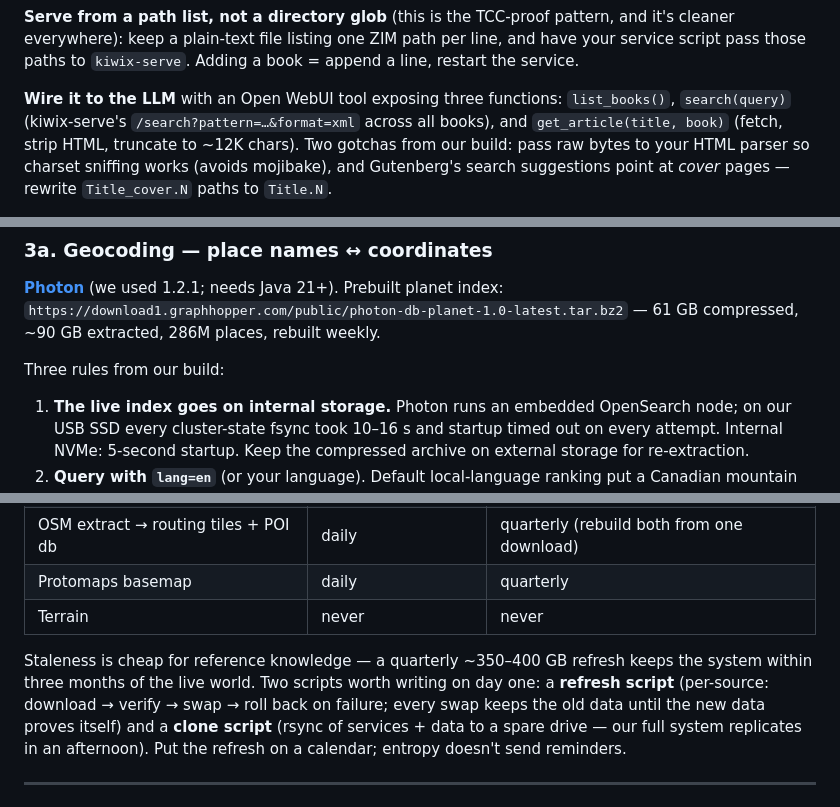
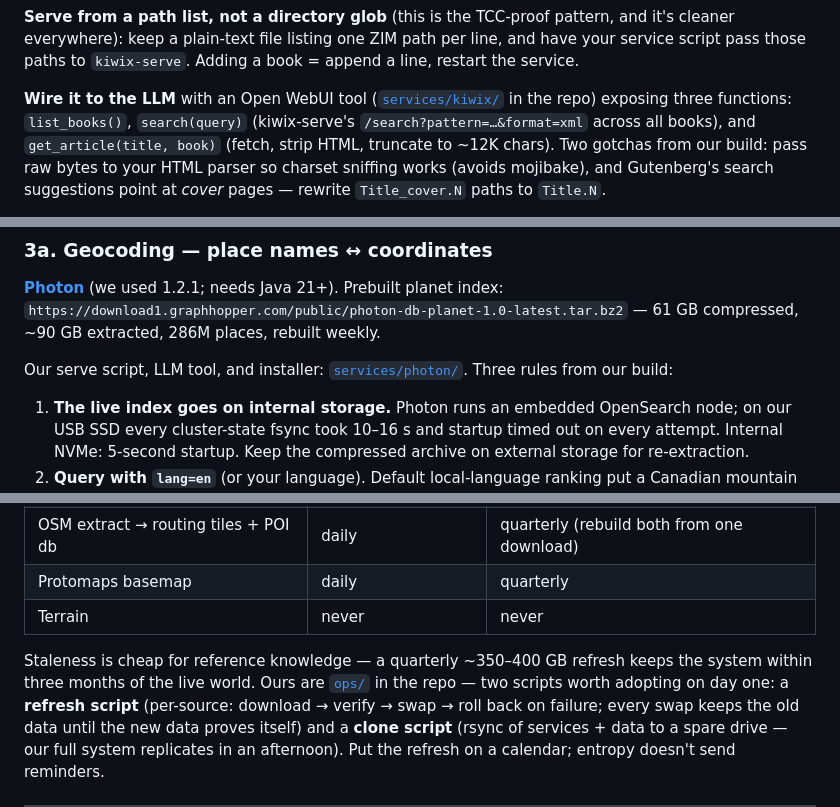
Before and after one commit to gr4ig/pythia, a Markdown page: guide/build-your-own-pythia.md, 3 parts joined by grey strips. Drawn GitHub-style.

```diff
--- a/guide/build-your-own-pythia.md
+++ b/guide/build-your-own-pythia.md
@@ -115,7 +121,7 @@ pattern, and it's cleaner everywhere): keep a plain-text file listing one ZIM
 path per line, and have your service script pass those paths to `kiwix-serve`.
 Adding a book = append a line, restart the service.
 
-**Wire it to the LLM** with an Open WebUI tool exposing three functions:
+**Wire it to the LLM** with an Open WebUI tool ([`services/kiwix/`](https://github.com/gr4ig/pythia/tree/main/services/kiwix) in the repo) exposing three functions:
 `list_books()`, `search(query)` (kiwix-serve's `/search?pattern=…&format=xml`
 across all books), and `get_article(title, book)` (fetch, strip HTML, truncate
 to ~12K chars). Two gotchas from our build: pass raw bytes to your HTML parser
@@ -145,7 +151,7 @@ is. It cannot know it's 47 km from Flagstaff by road — ours confidently said
 Prebuilt planet index: `https://download1.graphhopper.com/public/photon-db-planet-1.0-latest.tar.bz2`
 — 61 GB compressed, ~90 GB extracted, 286M places, rebuilt weekly.
 
-Three rules from our build:
+Our serve script, LLM tool, and installer: [`services/photon/`](https://github.com/gr4ig/pythia/tree/main/services/photon). Three rules from our build:
 
 1. **The live index goes on internal storage.** Photon runs an embedded
    OpenSearch node; on our USB SSD every cluster-state fsync took 10–16 s and
@@ -310,8 +316,8 @@ tools. That table — not the feature list — is the proof your build works.
 | Terrain | never | never |
 
 Staleness is cheap for reference knowledge — a quarterly ~350–400 GB refresh
-keeps the system within three months of the live world. Two scripts worth
-writing on day one: a **refresh script** (per-source: download → verify →
+keeps the system within three months of the live world. Ours are [`ops/`](https://github.com/gr4ig/pythia/tree/main/ops) in the repo — two scripts worth
+adopting on day one: a **refresh script** (per-source: download → verify →
 swap → roll back on failure; every swap keeps the old data until the new data
 proves itself) and a **clone script** (rsync of services + data to a spare
 drive — our full system replicates in an afternoon). Put the refresh on a
```
Also changed, not shown: other parts of guide/build-your-own-pythia.md (+15 -8 lines).
